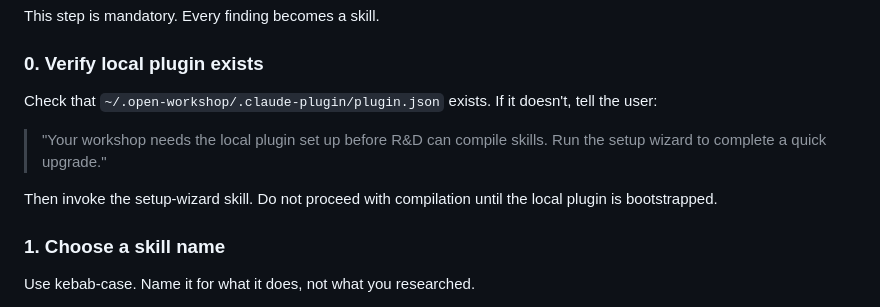
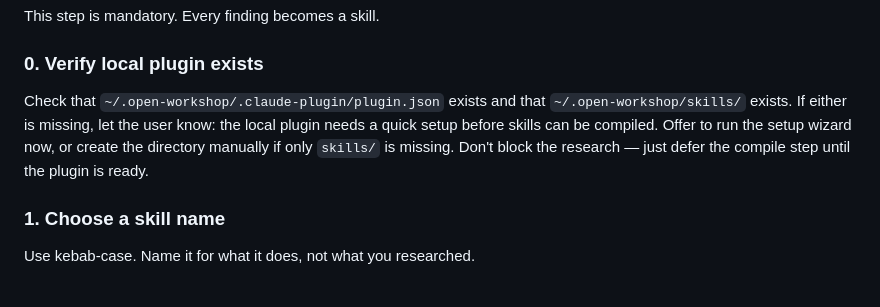
Before and after one commit to look-itsaxiom/open-workshop, a Markdown page: skills/research/SKILL.md, the part around the change. Rendered like a GitHub page.

Commit message:
fix: soften upgrade notices to conversational tone
Co-Authored-By: Claude Opus 4.6 <noreply@anthropic.com>

```diff
--- a/skills/research/SKILL.md
+++ b/skills/research/SKILL.md
@@ -69,11 +69,7 @@ This step is mandatory. Every finding becomes a skill.
 
 ### 0. Verify local plugin exists
 
-Check that `~/.open-workshop/.claude-plugin/plugin.json` exists. If it doesn't, tell the user:
-
-> "Your workshop needs the local plugin set up before R&D can compile skills. Run the setup wizard to complete a quick upgrade."
-
-Then invoke the setup-wizard skill. Do not proceed with compilation until the local plugin is bootstrapped.
+Check that `~/.open-workshop/.claude-plugin/plugin.json` exists and that `~/.open-workshop/skills/` exists. If either is missing, let the user know: the local plugin needs a quick setup before skills can be compiled. Offer to run the setup wizard now, or create the directory manually if only `skills/` is missing. Don't block the research — just defer the compile step until the plugin is ready.
 
 ### 1. Choose a skill name
 
```
Also changed, not shown: skills/workshop-dashboard/SKILL.md (+3 -4 lines).
